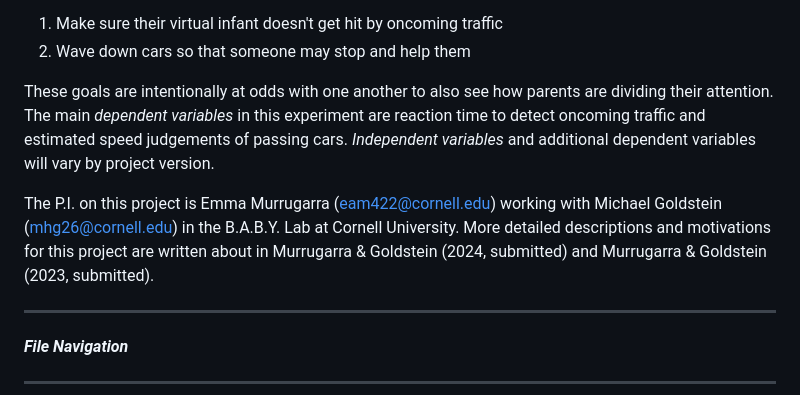
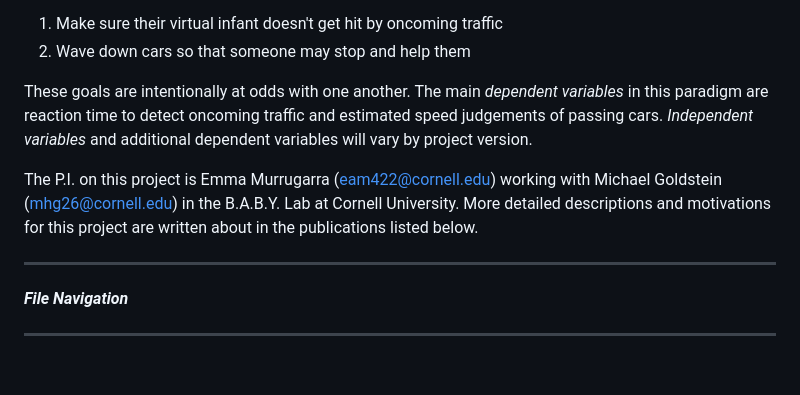
Before and after one commit to emurrug/VirtualBaby-ParentalPerception, a Markdown page: README.md, the part around the change. Drawn GitHub-style; blank space fills up the shorter version.

```diff
--- a/README.md
+++ b/README.md
@@ -9,12 +9,12 @@ The goal of participants is twofold:
 1. Make sure their virtual infant doesn't get hit by oncoming traffic
 2. Wave down cars so that someone may stop and help them
 
-These goals are intentionally at odds with one another to also see how parents are dividing their attention.
-The main *dependent variables* in this experiment are reaction time to detect oncoming traffic and estimated speed judgements of passing cars.
+These goals are intentionally at odds with one another.
+The main *dependent variables* in this paradigm are reaction time to detect oncoming traffic and estimated speed judgements of passing cars.
 *Independent variables* and additional dependent variables will vary by project version.
 
 The P.I. on this project is Emma Murrugarra (eam422@cornell.edu) working with Michael Goldstein (mhg26@cornell.edu) in the B.A.B.Y. Lab at Cornell University.
-More detailed descriptions and motivations for this project are written about in Murrugarra & Goldstein (2024, submitted) and Murrugarra & Goldstein (2023, submitted).
+More detailed descriptions and motivations for this project are written about in the publications listed below.
 
 
 ****************
```
